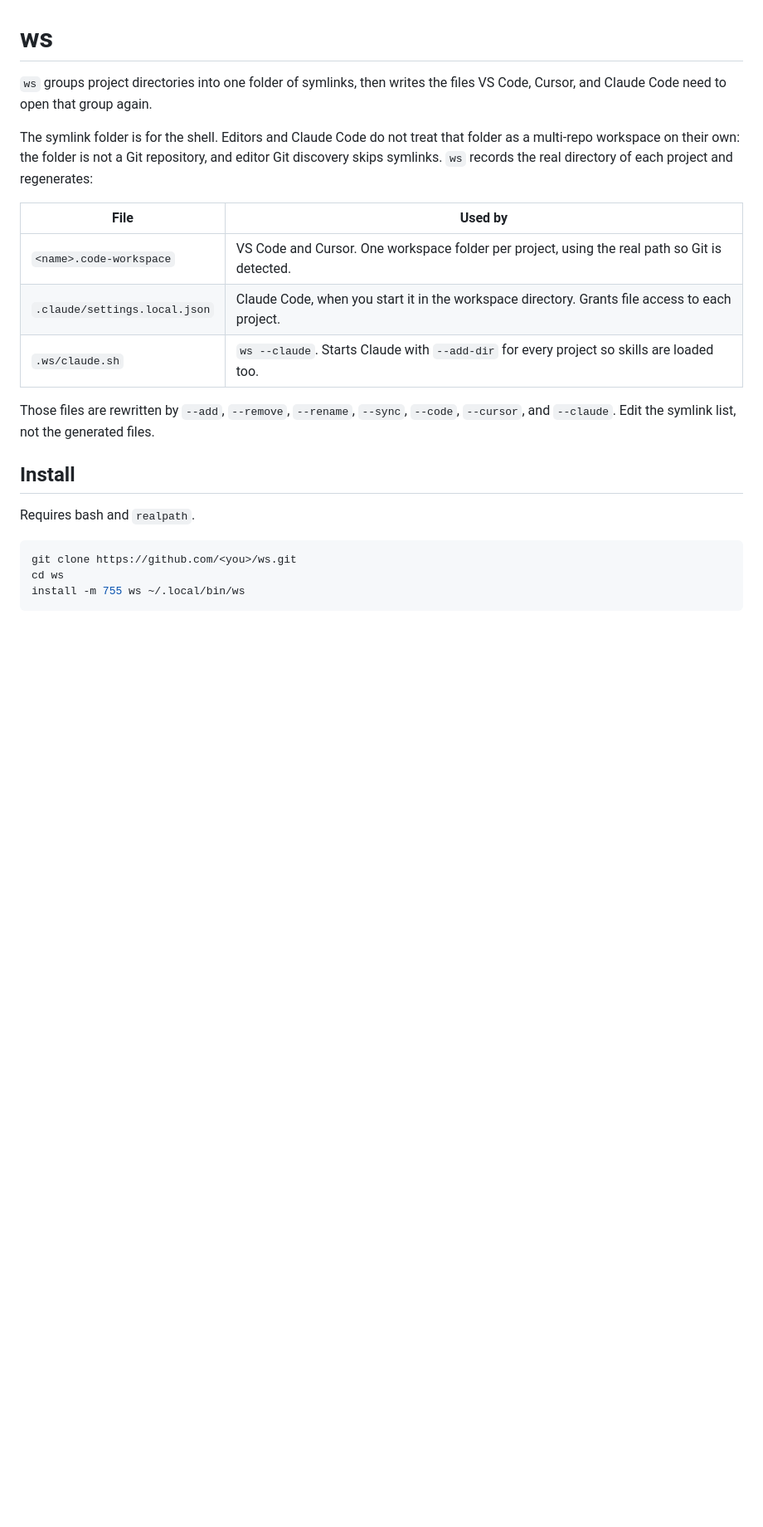
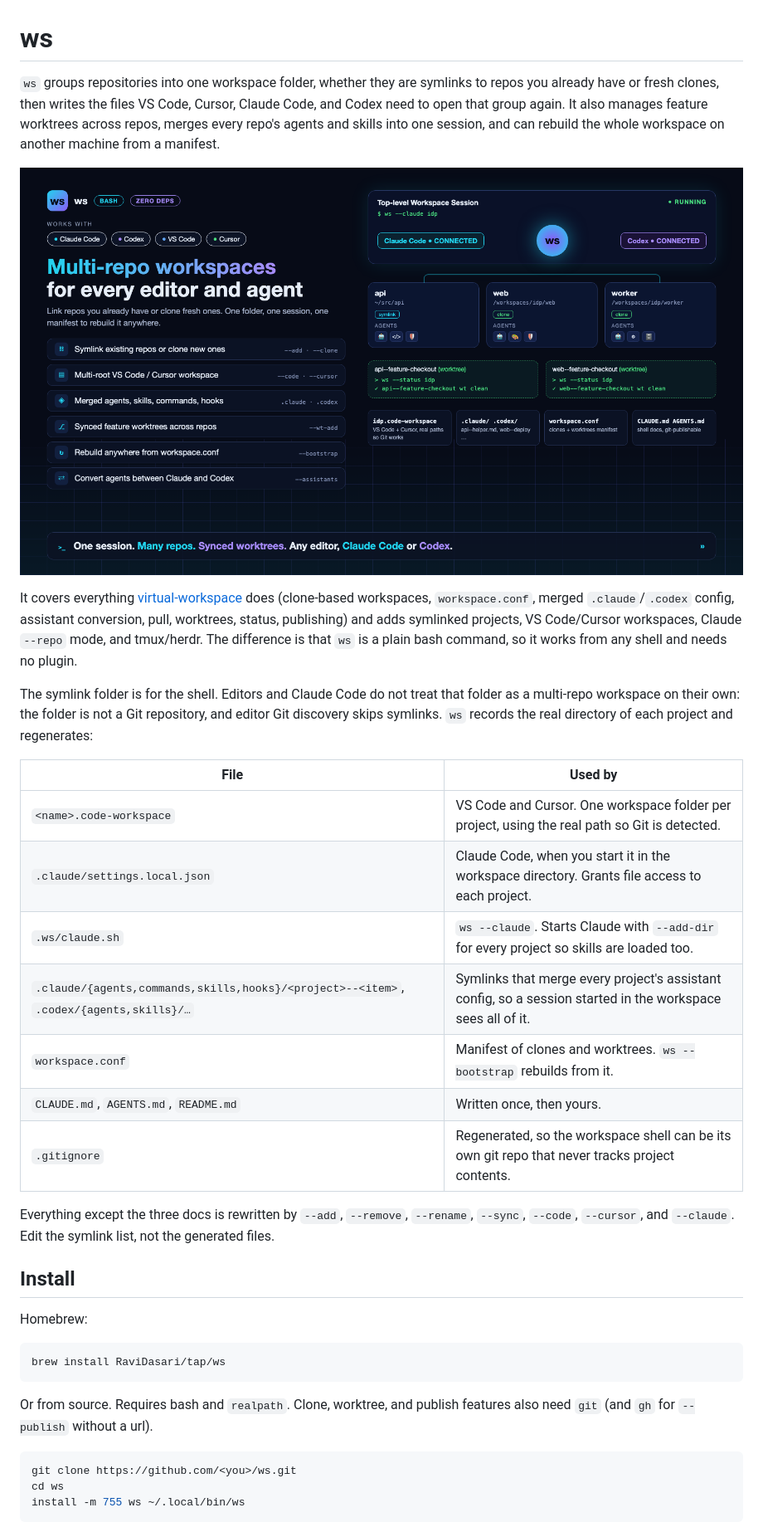
Before and after one commit to RaviDasari/workspaces, a Markdown page: README.md, the part around one of its changes. Shown at 83% size. GitHub-like rendering; pictures changed too: assets/overview.png (added); blank space fills up the shorter version.

````diff
--- a/README.md
+++ b/README.md
@@ -1,6 +1,10 @@
 # ws
 
-`ws` groups project directories into one folder of symlinks, then writes the files VS Code, Cursor, and Claude Code need to open that group again.
+`ws` groups repositories into one workspace folder, whether they are symlinks to repos you already have or fresh clones, then writes the files VS Code, Cursor, Claude Code, and Codex need to open that group again. It also manages feature worktrees across repos, merges every repo's agents and skills into one session, and can rebuild the whole workspace on another machine from a manifest.
+
+![Overview](assets/overview.png)
+
+It covers everything [virtual-workspace](https://github.com/filipealva/virtual-workspace) does (clone-based workspaces, `workspace.conf`, merged `.claude`/`.codex` config, assistant conversion, pull, worktrees, status, publishing) and adds symlinked projects, VS Code/Cursor workspaces, Claude `--repo` mode, and tmux/herdr. The difference is that `ws` is a plain bash command, so it works from any shell and needs no plugin.
 
 The symlink folder is for the shell. Editors and Claude Code do not treat that folder as a multi-repo workspace on their own: the folder is not a Git repository, and editor Git discovery skips symlinks. `ws` records the real directory of each project and regenerates:
 
@@ -9,12 +13,22 @@ The symlink folder is for the shell. Editors and Claude Code do not treat that f
 | `<name>.code-workspace` | VS Code and Cursor. One workspace folder per project, using the real path so Git is detected. |
 | `.claude/settings.local.json` | Claude Code, when you start it in the workspace directory. Grants file access to each project. |
 | `.ws/claude.sh` | `ws --claude`. Starts Claude with `--add-dir` for every project so skills are loaded too. |
+| `.claude/{agents,commands,skills,hooks}/<project>--<item>`, `.codex/{agents,skills}/…` | Symlinks that merge every project's assistant config, so a session started in the workspace sees all of it. |
+| `workspace.conf` | Manifest of clones and worktrees. `ws --bootstrap` rebuilds from it. |
+| `CLAUDE.md`, `AGENTS.md`, `README.md` | Written once, then yours. |
+| `.gitignore` | Regenerated, so the workspace shell can be its own git repo that never tracks project contents. |
 
-Those files are rewritten by `--add`, `--remove`, `--rename`, `--sync`, `--code`, `--cursor`, and `--claude`. Edit the symlink list, not the generated files.
+Everything except the three docs is rewritten by `--add`, `--remove`, `--rename`, `--sync`, `--code`, `--cursor`, and `--claude`. Edit the symlink list, not the generated files.
 
 ## Install
 
-Requires bash and `realpath`.
+Homebrew:
+
+```bash
+brew install RaviDasari/tap/ws
+```
+
+Or from source. Requires bash and `realpath`. Clone, worktree, and publish features also need `git` (and `gh` for `--publish` without a url).
 
 ```bash
 git clone https://github.com/<you>/ws.git
````
Also changed, not shown: other parts of README.md (+95 -2 lines), assets/workflow.png (added), 7 other files.
